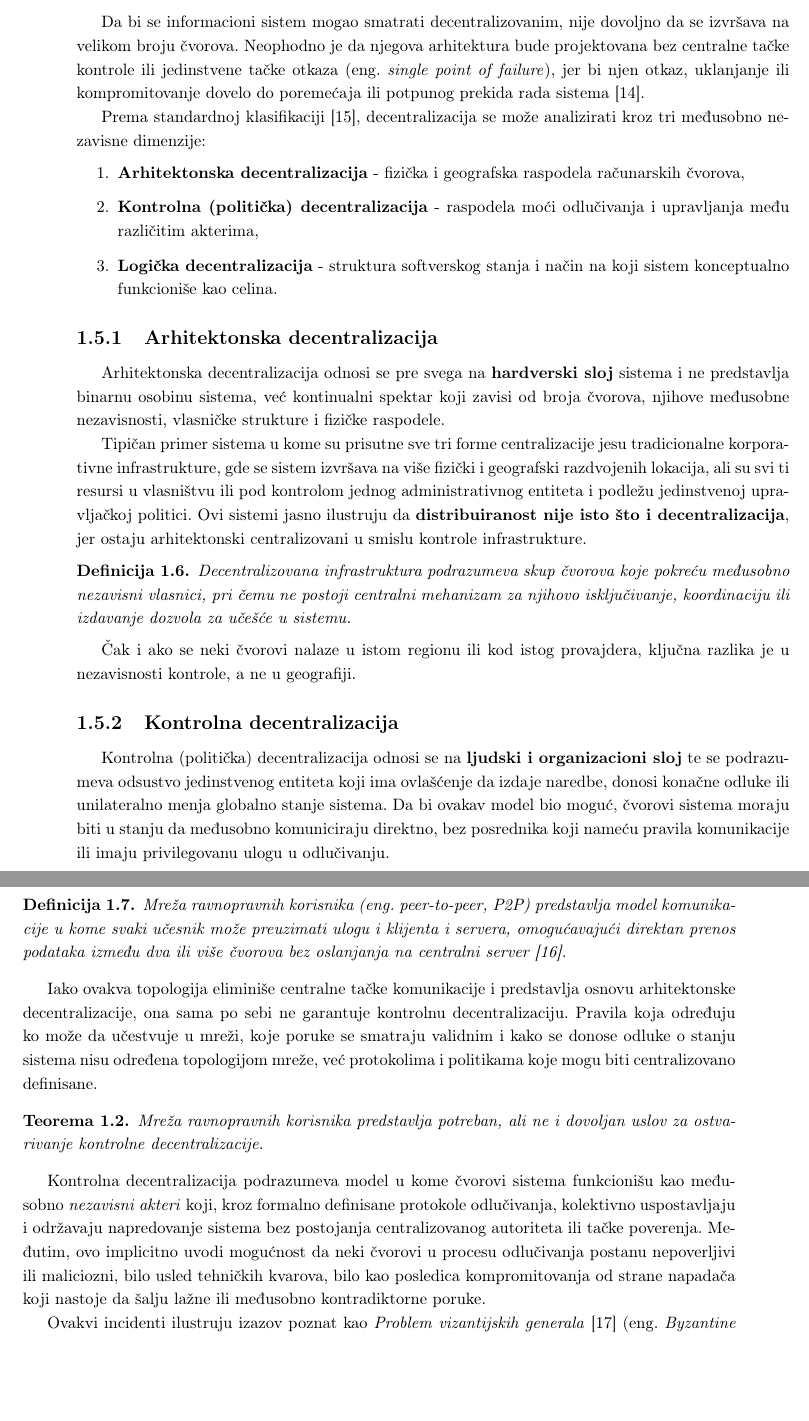
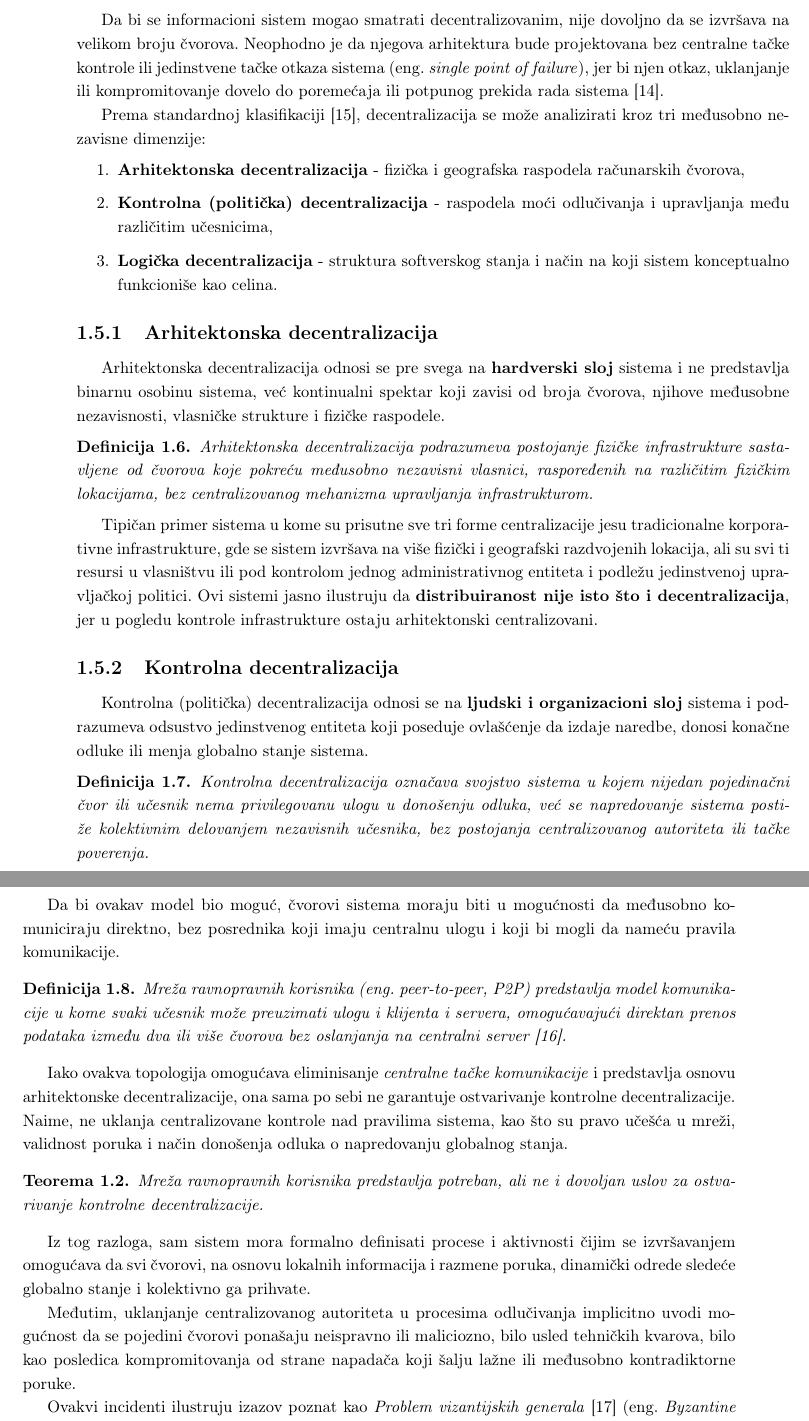
Before and after one commit to kaseen/disertacija, a LaTeX book (main.tex, which reads chapters/chapter1/chapter1.tex): two parts of pages 10 and 11 of 50, joined at a grey line, cut so that both start at the same text, the shorter picture padded with empty space. Compiled offline with pdfLaTeX.

Commit message:
(139h) Poboljsana sekcija o decentralizaciji

```diff
--- a/chapters/chapter1/chapter1.tex
+++ b/chapters/chapter1/chapter1.tex
@@ -182,12 +182,12 @@ Iako se savremeni informacioni sistemi često izvršavaju na velikom broju fizi
 Fizička distribuiranost čvorova ne implicira decentralizaciju informacionog sistema.
 \end{teorema}
 
-Da bi se informacioni sistem mogao smatrati decentralizovanim, nije dovoljno da se izvršava na velikom broju čvorova. Neophodno je da njegova arhitektura bude projektovana bez centralne tačke kontrole ili jedinstvene tačke otkaza \eng{single point of failure}, jer bi njen otkaz, uklanjanje ili kompromitovanje dovelo do poremećaja ili potpunog prekida rada sistema \cite{baran1964distributed}.
+Da bi se informacioni sistem mogao smatrati decentralizovanim, nije dovoljno da se izvršava na velikom broju čvorova. Neophodno je da njegova arhitektura bude projektovana bez centralne tačke kontrole ili jedinstvene tačke otkaza sistema \eng{single point of failure}, jer bi njen otkaz, uklanjanje ili kompromitovanje dovelo do poremećaja ili potpunog prekida rada sistema \cite{baran1964distributed}.
 
 Prema standardnoj klasifikaciji \cite{buterin2017meaning}, decentralizacija se može analizirati kroz tri međusobno nezavisne dimenzije:
 \begin{enumerate}
 \item \textbf{Arhitektonska decentralizacija} - fizička i geografska raspodela računarskih čvorova,
-\item \textbf{Kontrolna (politička) decentralizacija} - raspodela moći odlučivanja i upravljanja među različitim akterima,
+\item \textbf{Kontrolna (politička) decentralizacija} - raspodela moći odlučivanja i upravljanja među različitim učesnicima,
 \item \textbf{Logička decentralizacija} - struktura softverskog stanja i način na koji sistem konceptualno funkcioniše kao celina.
 \end{enumerate}
 
@@ -196,28 +196,34 @@ Prema standardnoj klasifikaciji \cite{buterin2017meaning}, decentralizacija se m
 \subsection{Arhitektonska decentralizacija}
 Arhitektonska decentralizacija odnosi se pre svega na \textbf{hardverski sloj} sistema i ne predstavlja binarnu osobinu sistema, već kontinualni spektar koji zavisi od broja čvorova, njihove međusobne nezavisnosti, vlasničke strukture i fizičke raspodele.
 
-Tipičan primer sistema u kome su prisutne sve tri forme centralizacije jesu tradicionalne korporativne infrastrukture, gde se sistem izvršava na više fizički i geografski razdvojenih lokacija, ali su svi ti resursi u vlasništvu ili pod kontrolom jednog administrativnog entiteta i podležu jedinstvenoj upravljačkoj politici. Ovi sistemi jasno ilustruju da \textbf{distribuiranost nije isto što i decentralizacija}, jer ostaju arhitektonski centralizovani u smislu kontrole infrastrukture.
+\begin{definicija}
+Arhitektonska decentralizacija podrazumeva postojanje fizičke infrastrukture sastavljene od čvorova koje pokreću međusobno nezavisni vlasnici, raspoređenih na različitim fizičkim lokacijama, bez centralizovanog mehanizma upravljanja infrastrukturom.
+\end{definicija}
+
+Tipičan primer sistema u kome su prisutne sve tri forme centralizacije jesu tradicionalne korporativne infrastrukture, gde se sistem izvršava na više fizički i geografski razdvojenih lokacija, ali su svi ti resursi u vlasništvu ili pod kontrolom jednog administrativnog entiteta i podležu jedinstvenoj upravljačkoj politici. Ovi sistemi jasno ilustruju da \textbf{distribuiranost nije isto što i decentralizacija}, jer u pogledu kontrole infrastrukture ostaju arhitektonski centralizovani.
+
+\subsection{Kontrolna decentralizacija}
+Kontrolna (politička) decentralizacija odnosi se na \textbf{ljudski i organizacioni sloj} sistema i podrazumeva odsustvo jedinstvenog entiteta koji poseduje ovlašćenje da izdaje naredbe, donosi konačne odluke ili menja globalno stanje sistema.
 
 \begin{definicija}
-Decentralizovana infrastruktura podrazumeva skup čvorova koje pokreću međusobno nezavisni vlasnici, pri čemu ne postoji centralni mehanizam za njihovo isključivanje, koordinaciju ili izdavanje dozvola za učešće u sistemu.
+Kontrolna decentralizacija označava svojstvo sistema u kojem nijedan pojedinačni čvor ili učesnik nema privilegovanu ulogu u donošenju odluka, već se napredovanje sistema postiže kolektivnim delovanjem nezavisnih učesnika, bez postojanja centralizovanog autoriteta ili tačke poverenja.
 \end{definicija}
 
-Čak i ako se neki čvorovi nalaze u istom regionu ili kod istog provajdera, ključna razlika je u nezavisnosti kontrole, a ne u geografiji.
-
-\subsection{Kontrolna decentralizacija}
-Kontrolna (politička) decentralizacija odnosi se na \textbf{ljudski i organizacioni sloj} te se podrazumeva odsustvo jedinstvenog entiteta koji ima ovlašćenje da izdaje naredbe, donosi konačne odluke ili unilateralno menja globalno stanje sistema. Da bi ovakav model bio moguć, čvorovi sistema moraju biti u stanju da međusobno komuniciraju direktno, bez posrednika koji nameću pravila komunikacije ili imaju privilegovanu ulogu u odlučivanju.
+Da bi ovakav model bio moguć, čvorovi sistema moraju biti u mogućnosti da međusobno komuniciraju direktno, bez posrednika koji imaju centralnu ulogu i koji bi mogli da nameću pravila komunikacije.
 
 \begin{definicija}
 Mreža ravnopravnih korisnika \eng{peer-to-peer, P2P} predstavlja model komunikacije u kome svaki učesnik može preuzimati ulogu i klijenta i servera, omogućavajući direktan prenos podataka između dva ili više čvorova bez oslanjanja na centralni server \cite{oram2001peer}.
 \end{definicija}
 
-Iako ovakva topologija eliminiše centralne tačke komunikacije i predstavlja osnovu arhitektonske decentralizacije, ona sama po sebi ne garantuje kontrolnu decentralizaciju. Pravila koja određuju ko može da učestvuje u mreži, koje poruke se smatraju validnim i kako se donose odluke o stanju sistema nisu određena topologijom mreže, već protokolima i politikama koje mogu biti centralizovano definisane.
+Iako ovakva topologija omogućava eliminisanje \textit{centralne tačke komunikacije} i predstavlja osnovu arhitektonske decentralizacije, ona sama po sebi ne garantuje ostvarivanje kontrolne decentralizacije. Naime, ne uklanja centralizovane kontrole nad pravilima sistema, kao što su pravo učešća u mreži, validnost poruka i način donošenja odluka o napredovanju globalnog stanja.
 
 \begin{teorema}
 Mreža ravnopravnih korisnika predstavlja potreban, ali ne i dovoljan uslov za ostvarivanje kontrolne decentralizacije.
 \end{teorema}
 
-Kontrolna decentralizacija podrazumeva model u kome čvorovi sistema funkcionišu kao međusobno \textit{nezavisni akteri} koji, kroz formalno definisane protokole odlučivanja, kolektivno uspostavljaju i održavaju napredovanje sistema bez postojanja centralizovanog autoriteta ili tačke poverenja. Međutim, ovo implicitno uvodi mogućnost da neki čvorovi u procesu odlučivanja postanu nepoverljivi ili maliciozni, bilo usled tehničkih kvarova, bilo kao posledica kompromitovanja od strane napadača koji nastoje da šalju lažne ili međusobno kontradiktorne poruke.
+Iz tog razloga, sam sistem mora formalno definisati procese i aktivnosti čijim se izvršavanjem omogućava da svi čvorovi, na osnovu lokalnih informacija i razmene poruka, dinamički odrede sledeće globalno stanje i kolektivno ga prihvate.
+
+Međutim, uklanjanje centralizovanog autoriteta u procesima odlučivanja implicitno uvodi mogućnost da se pojedini čvorovi ponašaju neispravno ili maliciozno, bilo usled tehničkih kvarova, bilo kao posledica kompromitovanja od strane napadača koji šalju lažne ili međusobno kontradiktorne poruke.
 
 Ovakvi incidenti ilustruju izazov poznat kao \textit{Problem vizantijskih generala} \cite{lamport2019byzantine} \eng{Byzantine Generals Problem}, u kojem sistem mora da obezbedi konzistentan dogovor čak i u prisustvu čvorova koji se ponašaju maliciozno ili nepredvidivo.
 
```
Also changed, not shown: chapters/chapter2/chapter2.tex (+1 -1 lines), README.md, main.pdf, chapters/chapter1/chapter1.tex (9 more changed lines).
